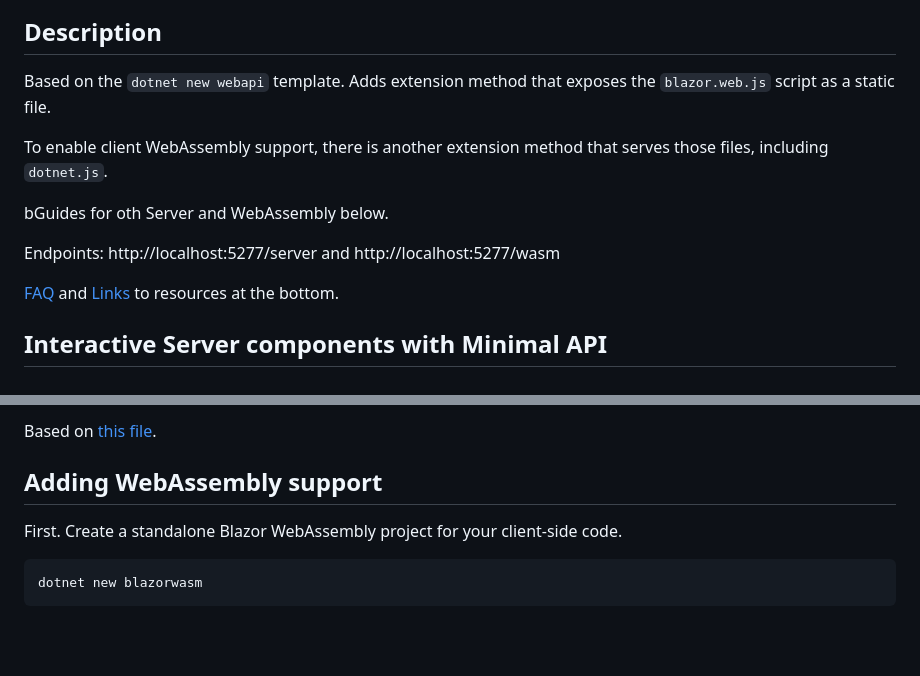
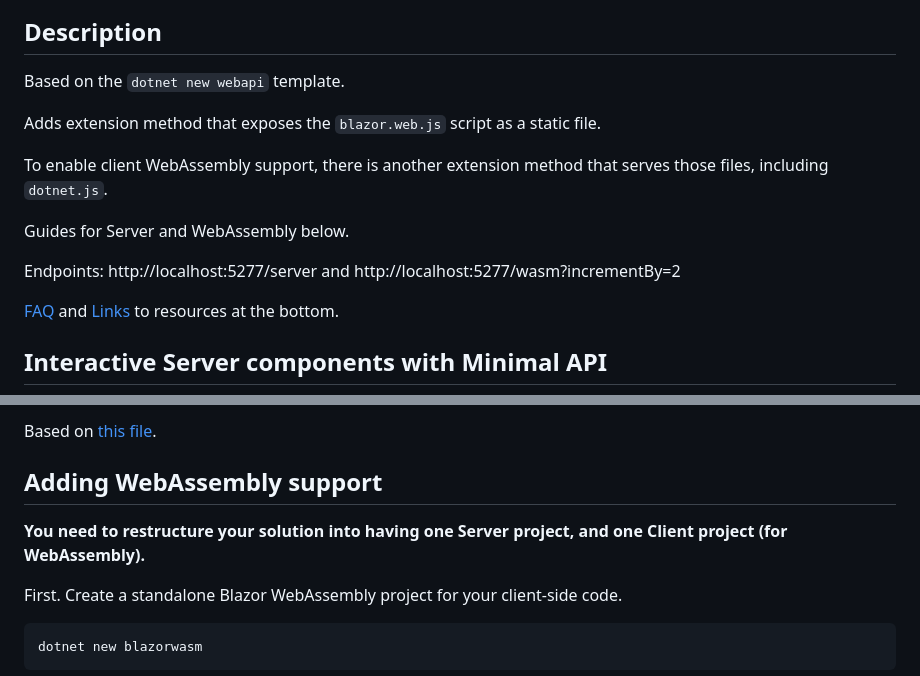
Before and after one commit to marinasundstrom/BlazorMinimalApiTest, a Markdown page: README.md, 2 parts joined by grey strips. Drawn GitHub-style; blank space fills up the shorter version.

```diff
--- a/README.md
+++ b/README.md
@@ -6,13 +6,15 @@ Serving interactive Razor component through Minimal API endpoint - in .NET 8.
 
 ## Description
 
-Based on the ``dotnet new webapi`` template. Adds extension method that exposes the ``blazor.web.js`` script as a static file.
+Based on the ``dotnet new webapi`` template.
+
+Adds extension method that exposes the ``blazor.web.js`` script as a static file.
 
 To enable client WebAssembly support, there is another extension method that serves those files, including ``dotnet.js``.
 
-bGuides for oth Server and WebAssembly below.
+Guides for Server and WebAssembly below.
 
-Endpoints: http://localhost:5277/server and http://localhost:5277/wasm
+Endpoints: http://localhost:5277/server and http://localhost:5277/wasm?incrementBy=2
 
 [FAQ](#frequently-asked-questions) and [Links](#links) to resources at the bottom.
 
@@ -55,6 +57,8 @@ Adds the route serving the ``blazor.web.js``, which is essential to all interact
 Based on [this file](https://github.com/dotnet/aspnetcore/blob/e6c7c01bce4fce79bf5bc84098ea8d347ef358cc/src/Components/Endpoints/src/Builder/RazorComponentsEndpointRouteBuilderExtensions.cs#L28).
 
 ## Adding WebAssembly support
+
+**You need to restructure your solution into having one Server project, and one Client project (for WebAssembly).**
 
 First. Create a standalone Blazor WebAssembly project for your client-side code.
 
```
Also changed, not shown: other parts of README.md (+9 -1 lines).
